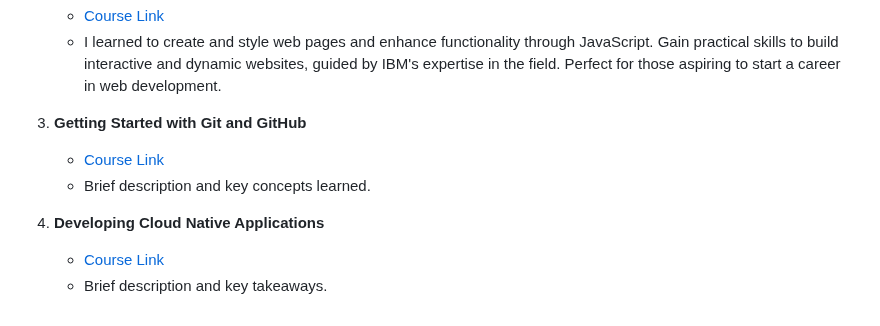
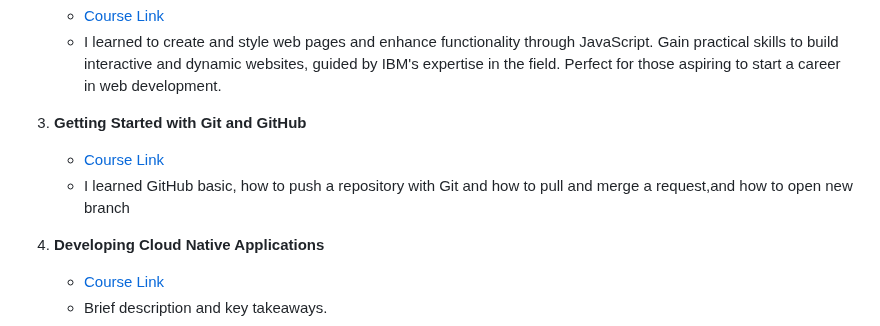
Before and after one commit to BasZeroCode/IBM-Front-End-Developer-Professional-Certificate, a Markdown page: README.md, the part around the change. Drawn GitHub-style.

```diff
--- a/README.md
+++ b/README.md
@@ -20,7 +20,7 @@ Welcome to the repository for my IBM Front-End Developer Professional Certificat
 
 3. **Getting Started with Git and GitHub**
    - [Course Link](https://www.coursera.org/learn/getting-started-with-git-and-github?specialization=ibm-frontend-developer)
-   - Brief description and key concepts learned.
+   - I learned GitHub basic, how to push a repository with Git and how to pull and merge a request,and how to open new branch
 
 4. **Developing Cloud Native Applications**
    - [Course Link](https://www.coursera.org/learn/developing-cloud-native-applications?specialization=ibm-frontend-developer)
```
